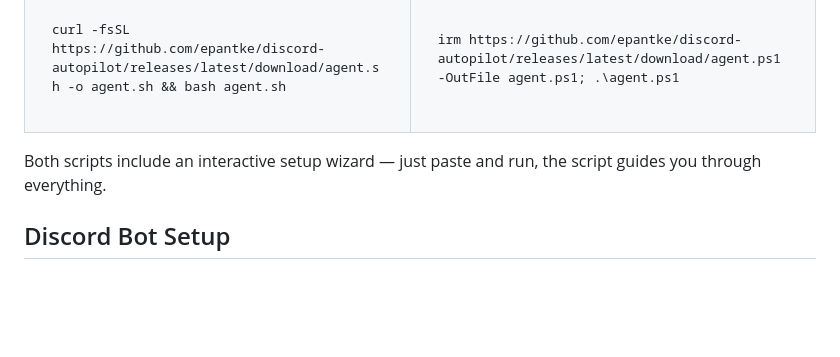
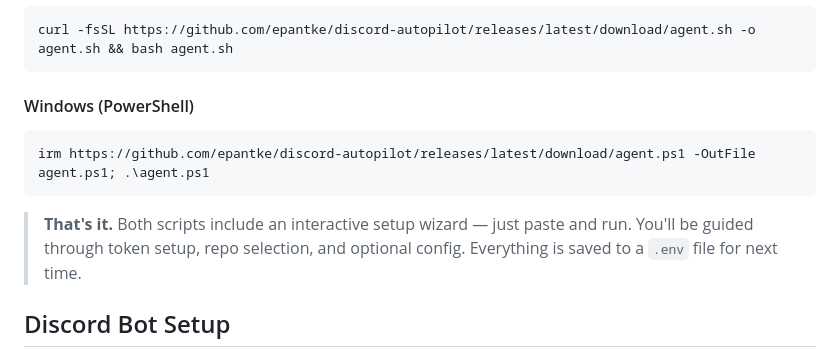
Before and after one commit to epantke/discord-autopilot, a Markdown page: README.md, the part around one of its changes. GitHub-like rendering; blank space fills up the shorter version.

Commit message:
fix: replace HTML table with clean markdown in Quick Start

````diff
--- a/README.md
+++ b/README.md
@@ -57,16 +55,13 @@ Send a DM or @mention in Discord — the agent edits files, runs tests, commits,
 curl -fsSL https://github.com/epantke/discord-autopilot/releases/latest/download/agent.sh -o agent.sh && bash agent.sh
 ```
 
-</td><td>
+#### Windows (PowerShell)
 
 ```powershell
 irm https://github.com/epantke/discord-autopilot/releases/latest/download/agent.ps1 -OutFile agent.ps1; .\agent.ps1
 ```
 
-</td></tr>
-</table>
-
-Both scripts include an interactive setup wizard — just paste and run, the script guides you through everything.
+> **That's it.** Both scripts include an interactive setup wizard — just paste and run. You'll be guided through token setup, repo selection, and optional config. Everything is saved to a `.env` file for next time.
 
 ## Discord Bot Setup
 
````
Also changed, not shown: other parts of README.md (+1 -3 lines).
